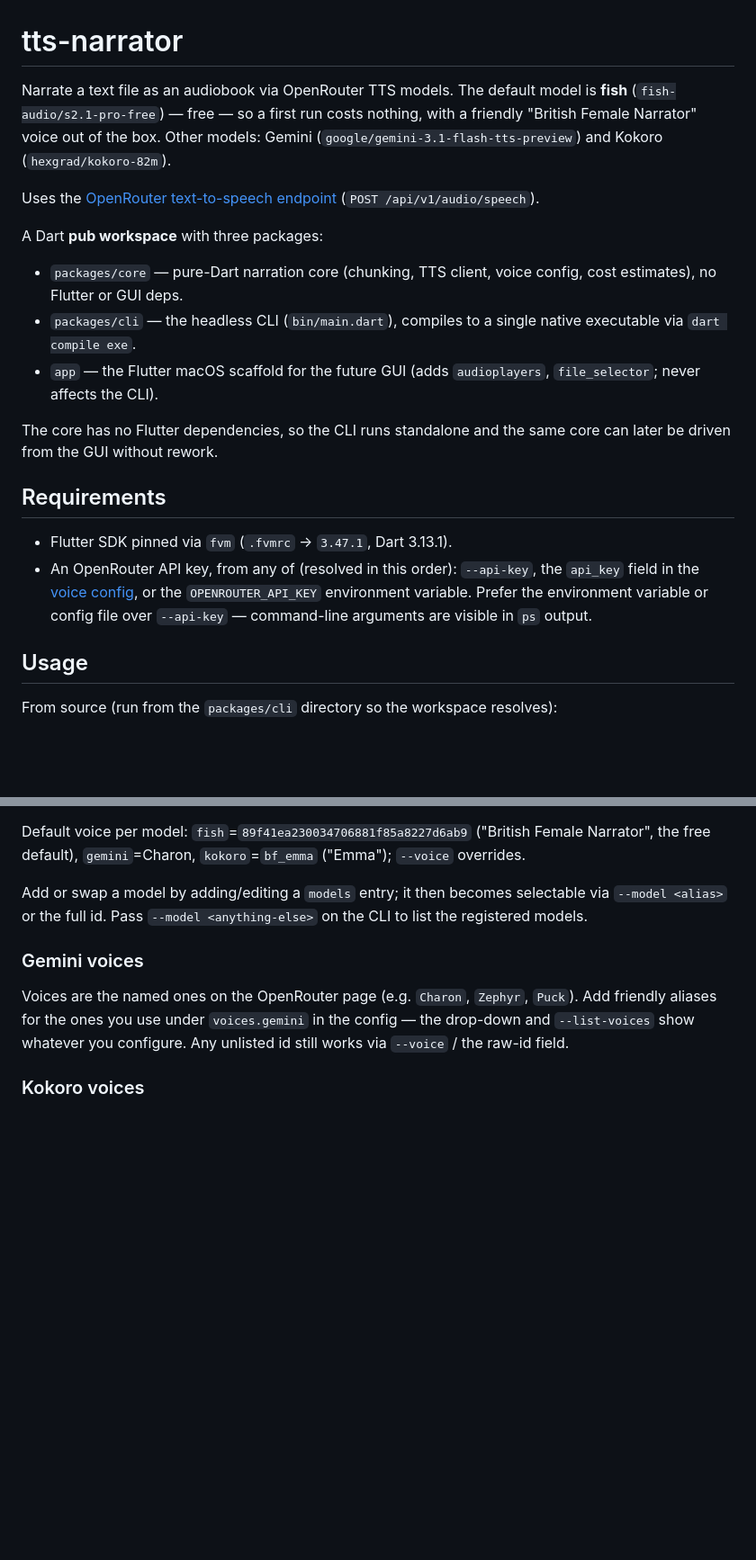
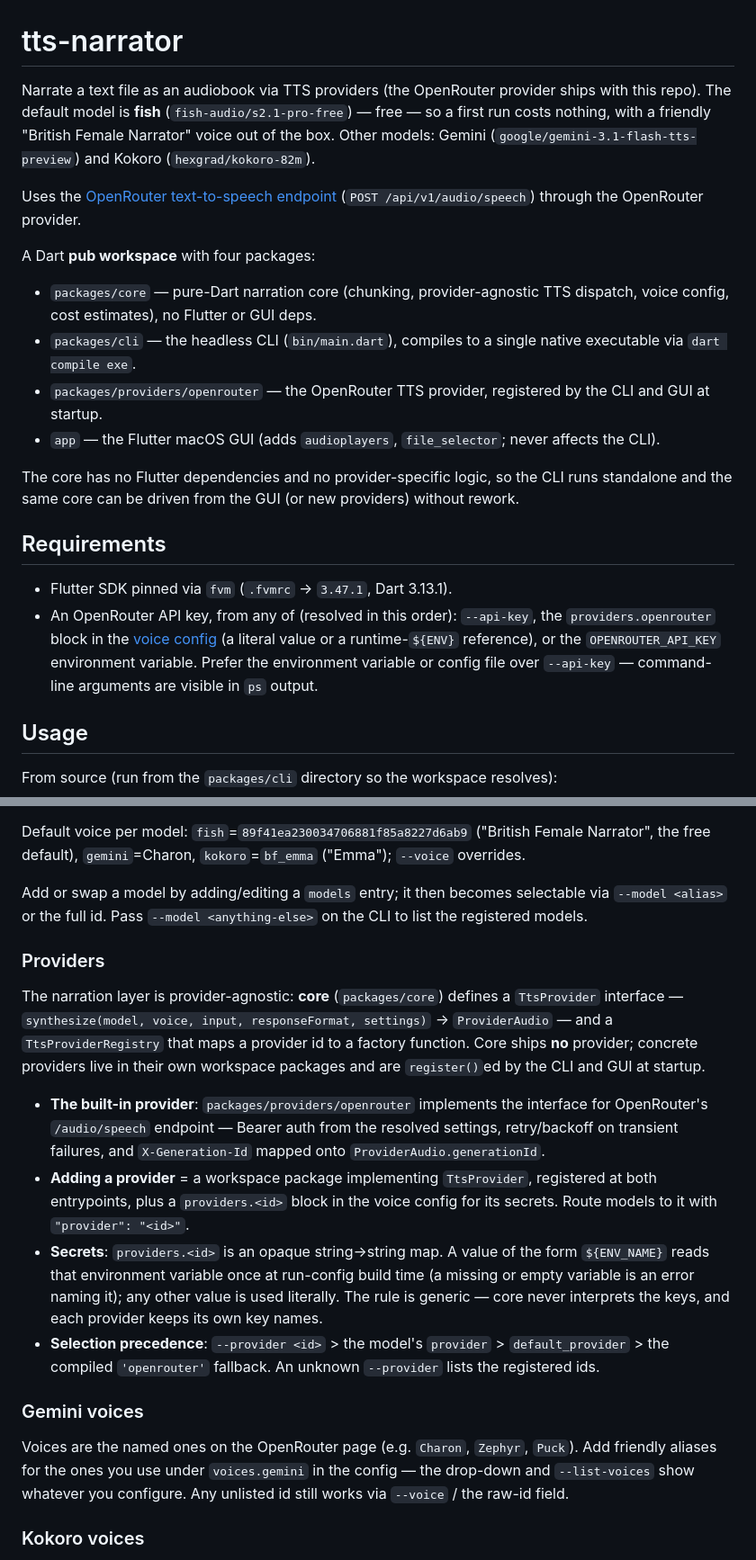
Before and after one commit to ianfoot/tts-narrator, a Markdown page: README.md, 2 parts joined by grey strips. Shown at 90% size. Drawn GitHub-style; blank space fills up the shorter version.

```diff
--- a/README.md
+++ b/README.md
@@ -1,33 +1,37 @@
 # tts-narrator
 
-Narrate a text file as an audiobook via OpenRouter TTS models. The default
-model is **fish** (`fish-audio/s2.1-pro-free`) — free — so a first run costs
-nothing, with a friendly "British Female Narrator" voice out of the box.
-Other models: Gemini (`google/gemini-3.1-flash-tts-preview`) and Kokoro
-(`hexgrad/kokoro-82m`).
+Narrate a text file as an audiobook via TTS providers (the OpenRouter
+provider ships with this repo). The default model is **fish**
+(`fish-audio/s2.1-pro-free`) — free — so a first run costs nothing, with a
+friendly "British Female Narrator" voice out of the box. Other models: Gemini
+(`google/gemini-3.1-flash-tts-preview`) and Kokoro (`hexgrad/kokoro-82m`).
 
 Uses the [OpenRouter text-to-speech endpoint](https://openrouter.ai/docs/guides/overview/multimodal/tts)
-(`POST /api/v1/audio/speech`).
+(`POST /api/v1/audio/speech`) through the OpenRouter provider.
 
-A Dart **pub workspace** with three packages:
-- `packages/core` — pure-Dart narration core (chunking, TTS client, voice config,
-  cost estimates), no Flutter or GUI deps.
+A Dart **pub workspace** with four packages:
+- `packages/core` — pure-Dart narration core (chunking, provider-agnostic TTS
+  dispatch, voice config, cost estimates), no Flutter or GUI deps.
 - `packages/cli` — the headless CLI (`bin/main.dart`), compiles to a single
   native executable via `dart compile exe`.
-- `app` — the Flutter macOS scaffold for the future GUI (adds `audioplayers`,
-  `file_selector`; never affects the CLI).
+- `packages/providers/openrouter` — the OpenRouter TTS provider, registered by
+  the CLI and GUI at startup.
+- `app` — the Flutter macOS GUI (adds `audioplayers`, `file_selector`; never
+  affects the CLI).
 
-The core has no Flutter dependencies, so the CLI runs standalone and the same
-core can later be driven from the GUI without rework.
+The core has no Flutter dependencies and no provider-specific logic, so the CLI
+runs standalone and the same core can be driven from the GUI (or new providers)
+without rework.
 
 ## Requirements
 
 - Flutter SDK pinned via `fvm` (`.fvmrc` → `3.47.1`, Dart 3.13.1).
 - An OpenRouter API key, from any of (resolved in this order): `--api-key`,
-  the `api_key` field in the [voice config](#voice-configuration), or the
-  `OPENROUTER_API_KEY` environment variable. Prefer the environment variable
-  or config file over `--api-key` — command-line arguments are visible in
-  `ps` output.
+  the `providers.openrouter` block in the [voice config](#voice-configuration)
+  (a literal value or a runtime-`${ENV}` reference), or the
+  `OPENROUTER_API_KEY` environment variable. Prefer the environment
+  variable or config file over `--api-key` — command-line arguments are
+  visible in `ps` output.
 
 ## Usage
 
@@ -139,6 +155,31 @@ Female Narrator", the free default), `gemini`=Charon, `kokoro`=`bf_emma`
 Add or swap a model by adding/editing a `models` entry; it then becomes
 selectable via `--model <alias>` or the full id. Pass `--model <anything-else>`
 on the CLI to list the registered models.
+
+### Providers
+
+The narration layer is provider-agnostic: **core** (`packages/core`) defines a
+`TtsProvider` interface — `synthesize(model, voice, input, responseFormat,
+settings)` → `ProviderAudio` — and a `TtsProviderRegistry` that maps a provider
+id to a factory function. Core ships **no** provider; concrete providers live
+in their own workspace packages and are `register()`ed by the CLI and GUI at
+startup.
+
+- **The built-in provider**: `packages/providers/openrouter` implements the
+  interface for OpenRouter's `/audio/speech` endpoint — Bearer auth from the
+  resolved settings, retry/backoff on transient failures, and
+  `X-Generation-Id` mapped onto `ProviderAudio.generationId`.
+- **Adding a provider** = a workspace package implementing `TtsProvider`,
+  registered at both entrypoints, plus a `providers.<id>` block in the voice
+  config for its secrets. Route models to it with `"provider": "<id>"`.
+- **Secrets**: `providers.<id>` is an opaque string→string map. A value of the
+  form `${ENV_NAME}` reads that environment variable once at run-config build
+  time (a missing or empty variable is an error naming it); any other value is
+  used literally. The rule is generic — core never interprets the keys, and
+  each provider keeps its own key names.
+- **Selection precedence**: `--provider <id>` > the model's `provider` >
+  `default_provider` > the compiled `'openrouter'` fallback. An unknown
+  `--provider` lists the registered ids.
 
 ### Gemini voices
 
```
Also changed, not shown: other parts of README.md (+43 -24 lines).
